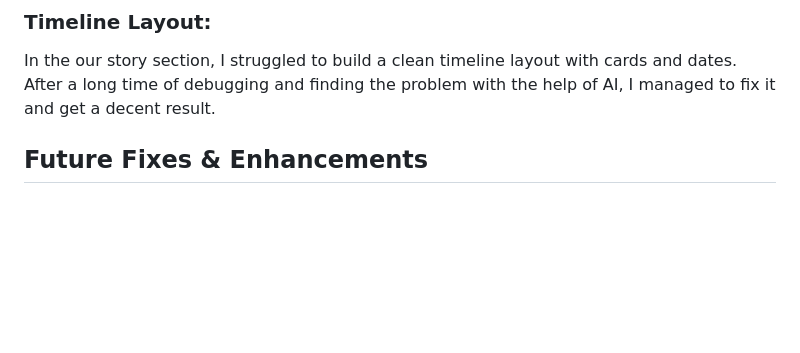
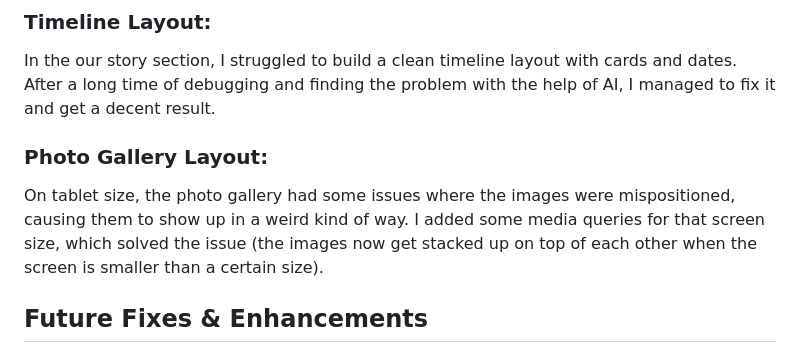
Before and after one commit to khalilanaspriv/ngo-website, a Markdown page: README.md, the part around the change. Drawn GitHub-style; blank space fills up the shorter version.

```diff
--- a/README.md
+++ b/README.md
@@ -31,6 +31,8 @@ I couldn't figure out how to get good contrast on text in buttons.
 I had some issues putting the footer at the very end of the page. I fixed this issue by giving the body the flex property and added flex:1 to the main tag of the HTML, which caused the footer to go all the way down on the page.
 ### Timeline Layout:
 In the our story section, I struggled to build a clean timeline layout with cards and dates. After a long time of debugging and finding the problem with the help of AI, I managed to fix it and get a decent result.
+### Photo Gallery Layout:
+On tablet size, the photo gallery had some issues where the images were mispositioned, causing them to show up in a weird kind of way. I added some media queries for that screen size, which solved the issue (the images now get stacked up on top of each other when the screen is smaller than a certain size).
 
 ## Future Fixes & Enhancements
 * [ ] Enhance text contrasts on buttons.
```
